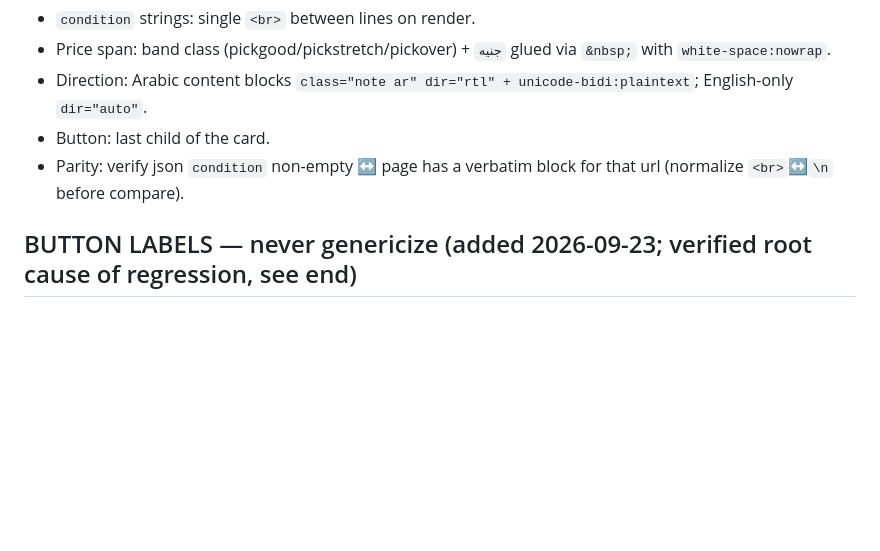
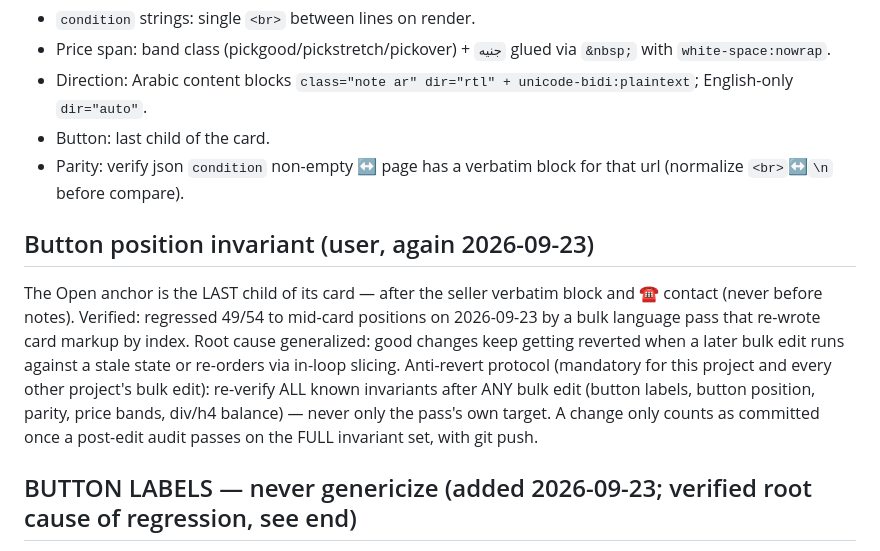
Before and after one commit to ahmedalghoraib-boop/egypt-car-market, a Markdown page: PIPELINE.md, the part around the change. Drawn GitHub-style; blank space fills up the shorter version.

Commit message:
PIPELINE.md: button-position invariant + anti-revert protocol (verify all invariants after any bulk edit)

```diff
--- a/PIPELINE.md
+++ b/PIPELINE.md
@@ -11,6 +11,9 @@ For every `condition` string entering `listings.json`: collapse triple+ spaces,
 - Direction: Arabic content blocks `class="note ar" dir="rtl" + unicode-bidi:plaintext`; English-only `dir="auto"`.
 - Button: last child of the card.
 - Parity: verify json `condition` non-empty ↔ page has a verbatim block for that url (normalize `<br>`↔`\n` before compare).
+
+## Button position invariant (user, again 2026-09-23)
+The Open anchor is the LAST child of its card — after the seller verbatim block and ☎ contact (never before notes). Verified: regressed 49/54 to mid-card positions on 2026-09-23 by a bulk language pass that re-wrote card markup by index. Root cause generalized: good changes keep getting reverted when a later bulk edit runs against a stale state or re-orders via in-loop slicing. Anti-revert protocol (mandatory for this project and every other project's bulk edit): re-verify ALL known invariants after ANY bulk edit (button labels, button position, parity, price bands, div/h4 balance) — never only the pass's own target. A change only counts as committed once a post-edit audit passes on the FULL invariant set, with git push.
 
 ## BUTTON LABELS — never genericize (added 2026-09-23; verified root cause of regression, see end)
 Every Open button shows the EXACT source it opens: `Open: Facebook Marketplace ↗` (Latin — never Arabicized, per user), `Open: <exact group name> ↗` for FB groups, `Open: Dubizzle ↗`, `Open: Hatla2ee ↗`, `Open: OLX ↗`. NEVER replace the specific source with a generic label like «افتح: المصدر». Regressions happen when a bulk pass rewrites anchors by index or re-slices the document mid-loop — that destroys unrelated anchors (verified: the 2026-09-23 slicing bug truncated index.html to 48 lines and ate card closers; relabel loops are forbidden from mutating the html string inside iteration). The only safe pattern: `re.subn` with a replace-callback building a NEW complete string in ONE pass, then a single `write`, then validation (div/h4 balance + parity) BEFORE any commit. On any catastrophic mismatch, stop hand-patching and restore: `git checkout <last-good-commit> -- index.html`, then retry from a clean tree.
```
